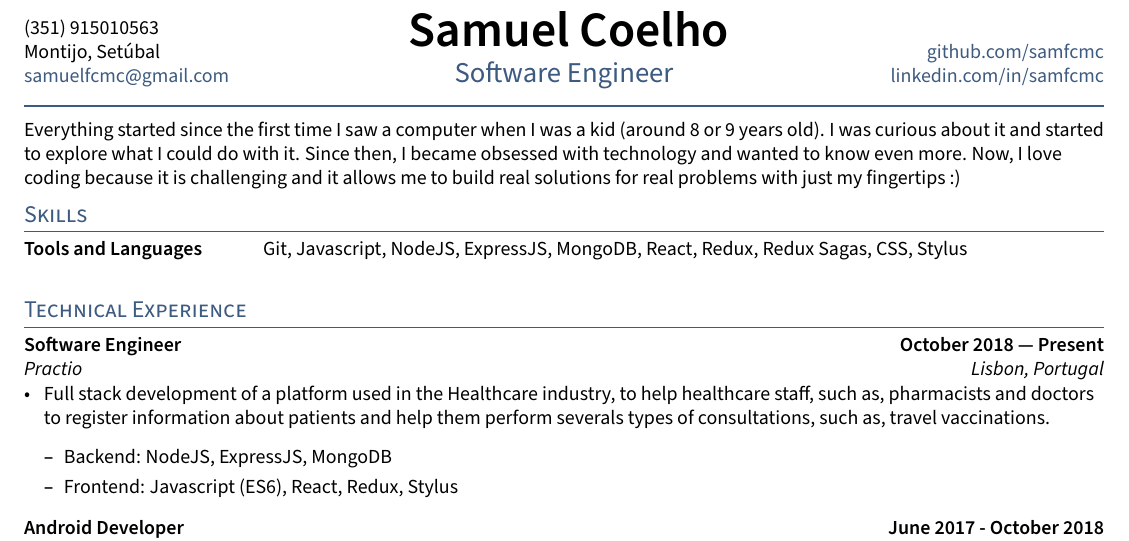
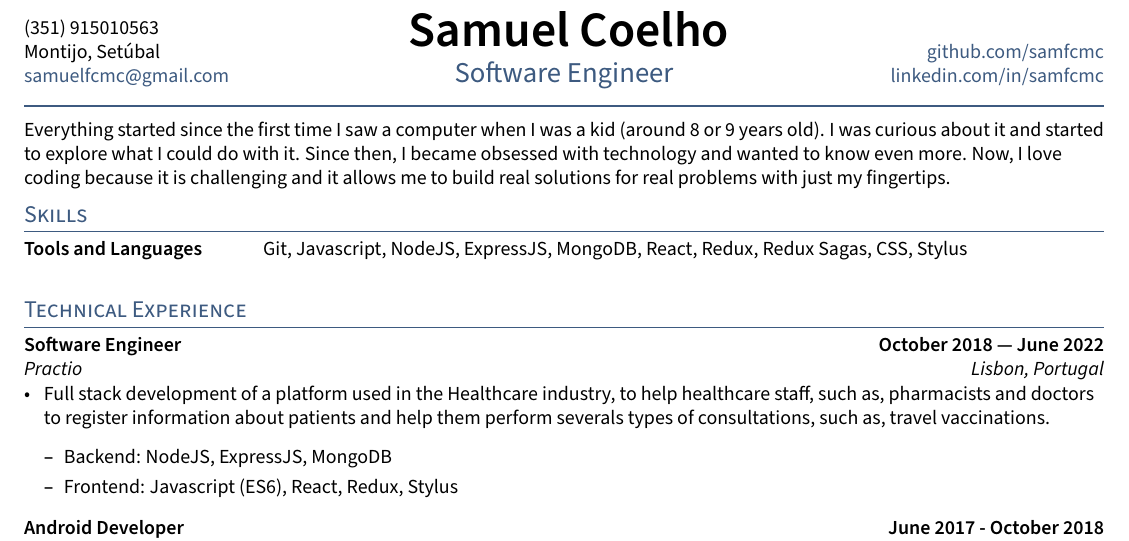
Before and after one commit to samfcmc/cv, a LaTeX CV (src/cv.tex, which reads src/sections/experience.tex, src/sections/objective.tex): part of the page, cut so that both start at the same text. Compiled offline with pdfLaTeX.

Commit message:
Updates last experience

```diff
--- a/src/sections/experience.tex
+++ b/src/sections/experience.tex
@@ -1,7 +1,7 @@
 %====================
 % EXPERIENCE A
 %====================
-\subsection{{Software Engineer \hfill October 2018 --- Present}}
+\subsection{{Software Engineer \hfill October 2018 --- June 2022}}
 \subtext{Practio \hfill Lisbon, Portugal}
 
 \begin{itemize}
--- a/src/sections/objective.tex
+++ b/src/sections/objective.tex
@@ -7,4 +7,4 @@ Everything started since the first time I saw a computer when I was a kid (aroun
 I was curious about it and started to explore what I could do with it. Since then,
 I became obsessed with technology and wanted to know even more.
 Now, I love coding because it is challenging and it allows me to build real solutions
-for real problems with just my fingertips :)
+for real problems with just my fingertips.
```
